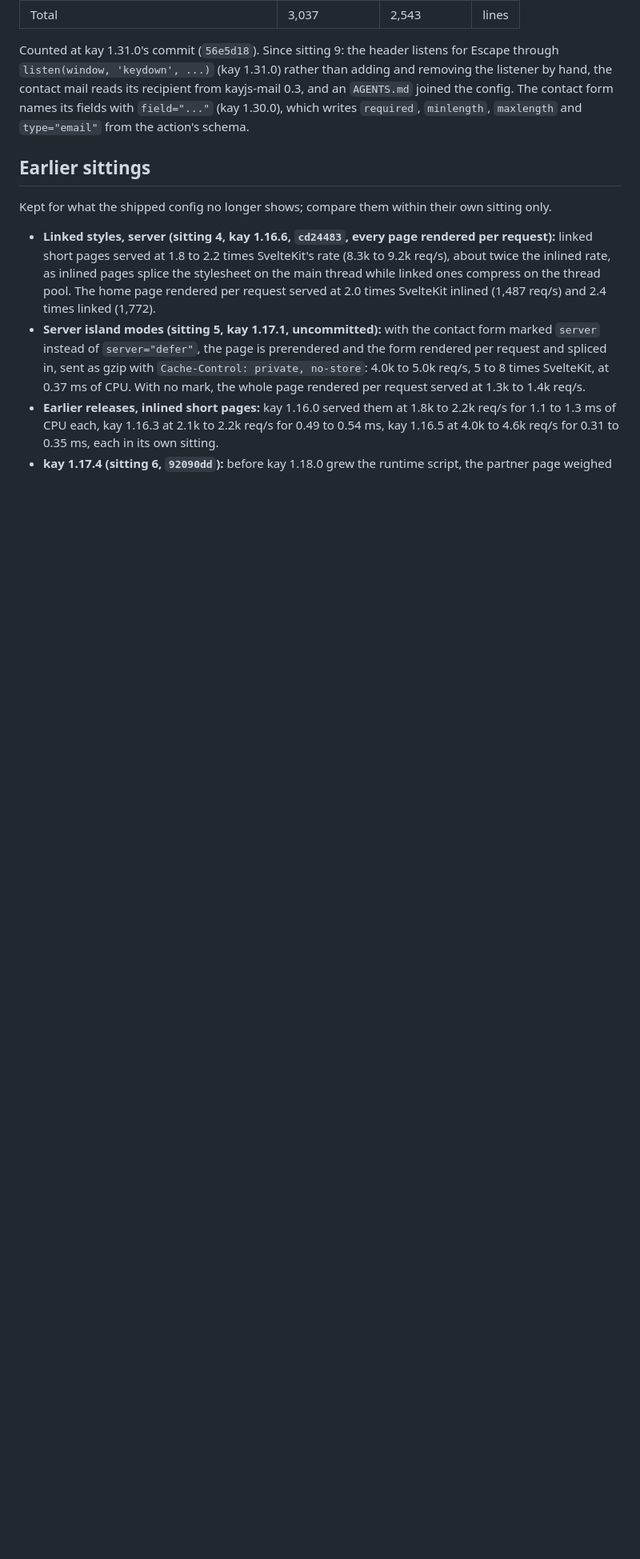
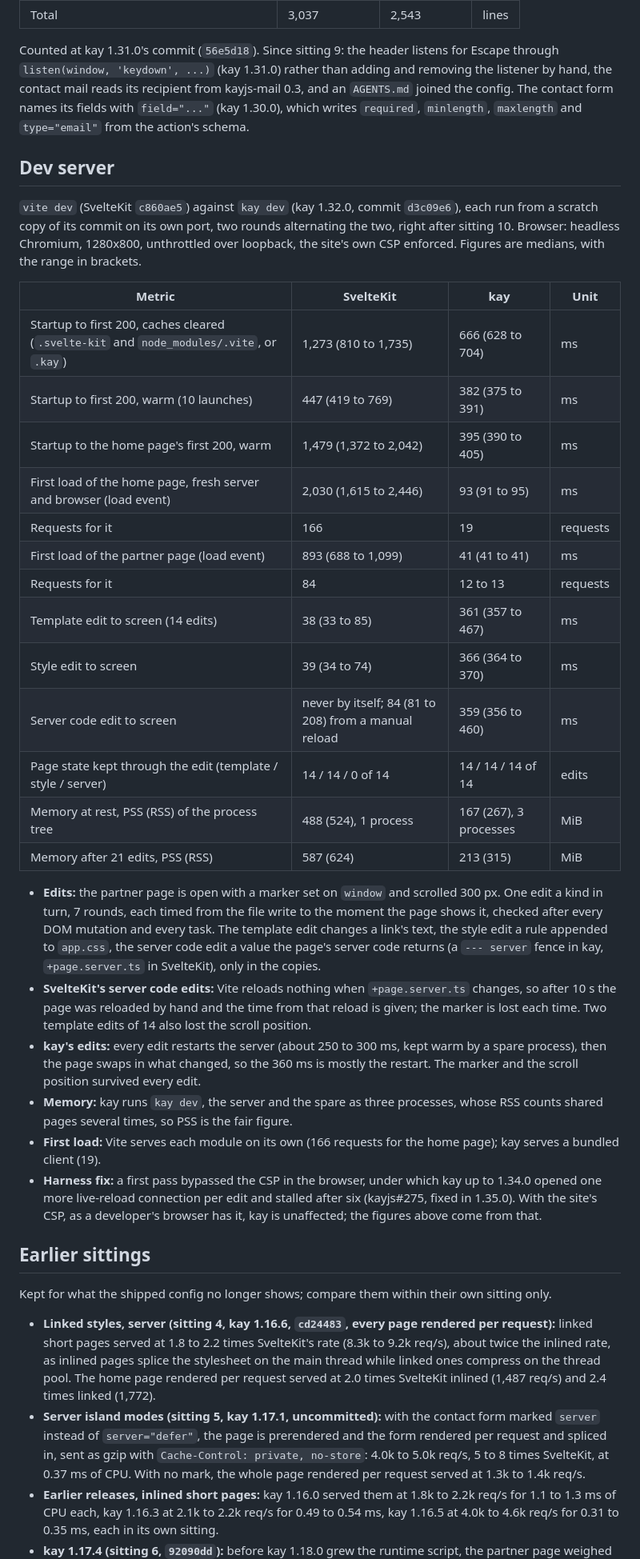
Before and after one commit to Kayno0o/devlog, a Markdown page: bench/sveltekit-port.md, the part around the change. Shown at 80% size. Drawn GitHub-style; blank space fills up the shorter version.

Commit message:
docs(posts): kay dev against vite dev in the SvelteKit port section
#10 - the kay post compares dev servers too

```diff
--- a/bench/sveltekit-port.md
+++ b/bench/sveltekit-port.md
@@ -129,6 +129,32 @@ Tool: cloc 2.10 on `git archive` of each commit, without `static/`, `public/` an
 
 Counted at kay 1.31.0's commit (`56e5d18`). Since sitting 9: the header listens for Escape through `listen(window, 'keydown', ...)` (kay 1.31.0) rather than adding and removing the listener by hand, the contact mail reads its recipient from kayjs-mail 0.3, and an `AGENTS.md` joined the config. The contact form names its fields with `field="..."` (kay 1.30.0), which writes `required`, `minlength`, `maxlength` and `type="email"` from the action's schema.
 
+## Dev server
+`vite dev` (SvelteKit `c860ae5`) against `kay dev` (kay 1.32.0, commit `d3c09e6`), each run from a scratch copy of its commit on its own port, two rounds alternating the two, right after sitting 10. Browser: headless Chromium, 1280x800, unthrottled over loopback, the site's own CSP enforced. Figures are medians, with the range in brackets.
+
+| Metric | SvelteKit | kay | Unit |
+|---|---|---|---|
+| Startup to first 200, caches cleared (`.svelte-kit` and `node_modules/.vite`, or `.kay`) | 1,273 (810 to 1,735) | 666 (628 to 704) | ms |
+| Startup to first 200, warm (10 launches) | 447 (419 to 769) | 382 (375 to 391) | ms |
+| Startup to the home page's first 200, warm | 1,479 (1,372 to 2,042) | 395 (390 to 405) | ms |
+| First load of the home page, fresh server and browser (load event) | 2,030 (1,615 to 2,446) | 93 (91 to 95) | ms |
+| Requests for it | 166 | 19 | requests |
+| First load of the partner page (load event) | 893 (688 to 1,099) | 41 (41 to 41) | ms |
+| Requests for it | 84 | 12 to 13 | requests |
+| Template edit to screen (14 edits) | 38 (33 to 85) | 361 (357 to 467) | ms |
+| Style edit to screen | 39 (34 to 74) | 366 (364 to 370) | ms |
+| Server code edit to screen | never by itself; 84 (81 to 208) from a manual reload | 359 (356 to 460) | ms |
+| Page state kept through the edit (template / style / server) | 14 / 14 / 0 of 14 | 14 / 14 / 14 of 14 | edits |
+| Memory at rest, PSS (RSS) of the process tree | 488 (524), 1 process | 167 (267), 3 processes | MiB |
+| Memory after 21 edits, PSS (RSS) | 587 (624) | 213 (315) | MiB |
+
+- **Edits:** the partner page is open with a marker set on `window` and scrolled 300 px. One edit a kind in turn, 7 rounds, each timed from the file write to the moment the page shows it, checked after every DOM mutation and every task. The template edit changes a link's text, the style edit a rule appended to `app.css`, the server code edit a value the page's server code returns (a `--- server` fence in kay, `+page.server.ts` in SvelteKit), only in the copies.
+- **SvelteKit's server code edits:** Vite reloads nothing when `+page.server.ts` changes, so after 10 s the page was reloaded by hand and the time from that reload is given; the marker is lost each time. Two template edits of 14 also lost the scroll position.
+- **kay's edits:** every edit restarts the server (about 250 to 300 ms, kept warm by a spare process), then the page swaps in what changed, so the 360 ms is mostly the restart. The marker and the scroll position survived every edit.
+- **Memory:** kay runs `kay dev`, the server and the spare as three processes, whose RSS counts shared pages several times, so PSS is the fair figure.
+- **First load:** Vite serves each module on its own (166 requests for the home page); kay serves a bundled client (19).
+- **Harness fix:** a first pass bypassed the CSP in the browser, under which kay up to 1.34.0 opened one more live-reload connection per edit and stalled after six (kayjs#275, fixed in 1.35.0). With the site's CSP, as a developer's browser has it, kay is unaffected; the figures above come from that.
+
 ## Earlier sittings
 Kept for what the shipped config no longer shows; compare them within their own sitting only.
 - **Linked styles, server (sitting 4, kay 1.16.6, `cd24483`, every page rendered per request):** linked short pages served at 1.8 to 2.2 times SvelteKit's rate (8.3k to 9.2k req/s), about twice the inlined rate, as inlined pages splice the stylesheet on the main thread while linked ones compress on the thread pool. The home page rendered per request served at 2.0 times SvelteKit inlined (1,487 req/s) and 2.4 times linked (1,772).
```
Also changed, not shown: 2 other files.
